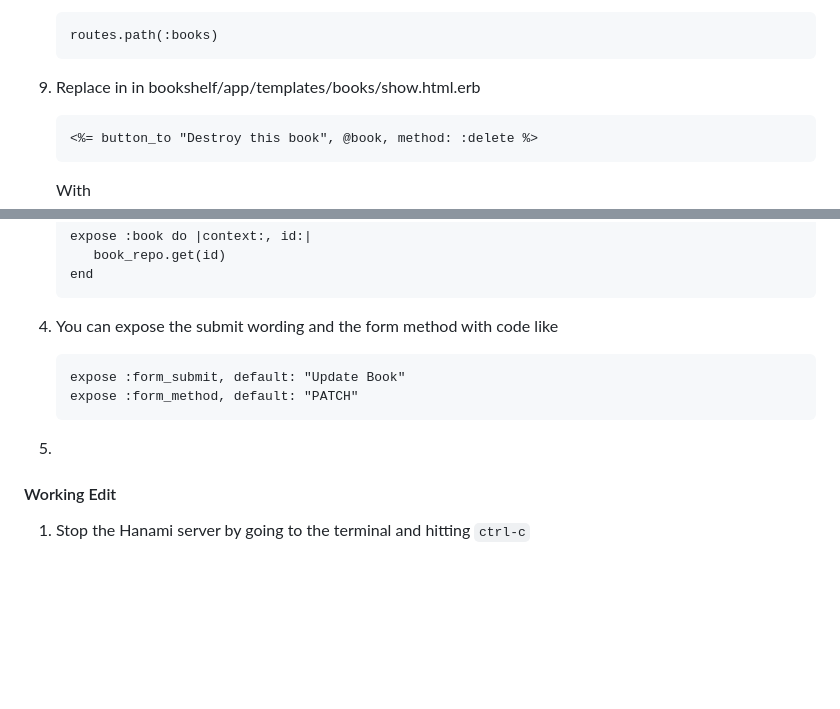
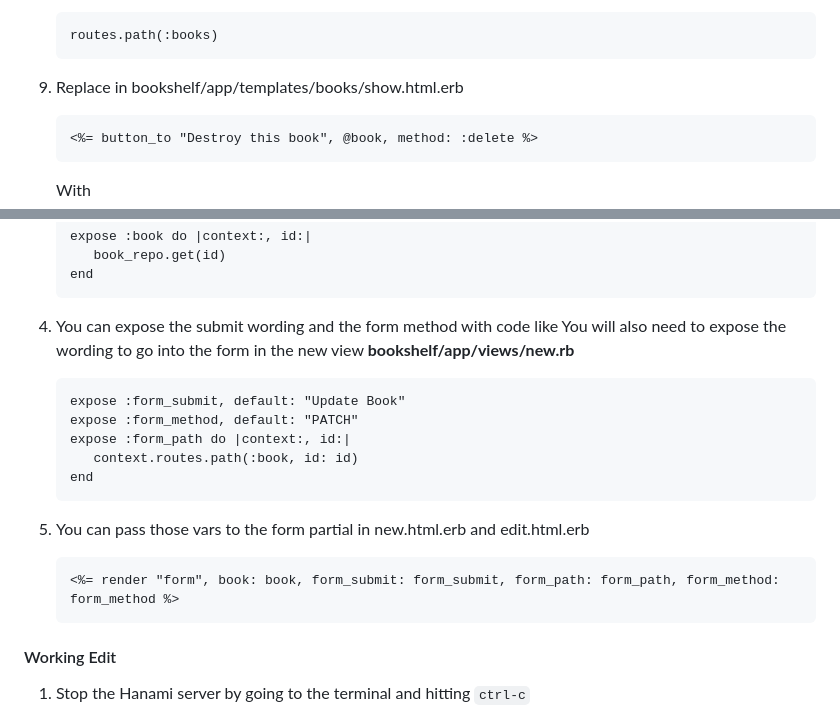
Before and after one commit to carolyncole/rails_to_hanami, a Markdown page: commands-to-copy.md, 2 parts joined by grey strips. Drawn GitHub-style; blank space fills up the shorter version.

````diff
--- a/commands-to-copy.md
+++ b/commands-to-copy.md
@@ -329,7 +329,7 @@
    routes.path(:books)
    ```
 
-1. Replace in in bookshelf/app/templates/books/show.html.erb
+1. Replace in bookshelf/app/templates/books/show.html.erb
    ```
    <%= button_to "Destroy this book", @book, method: :delete %>
    ```
@@ -671,12 +671,19 @@
    ```
 
 1. You can expose the submit wording and the form method with code like
+   You will also need to expose the wording to go into the form in the new view **bookshelf/app/views/new.rb**
    ```
    expose :form_submit, default: "Update Book"
    expose :form_method, default: "PATCH"
+   expose :form_path do |context:, id:|
+      context.routes.path(:book, id: id)
+   end
    ```
 
-1.
+1. You can pass those vars to the form partial in new.html.erb and edit.html.erb
+   ```
+   <%= render "form", book: book, form_submit: form_submit, form_path: form_path, form_method: form_method %>
+   ```
 
 #### Working Edit
 
````
Also changed, not shown: other parts of commands-to-copy.md (+3 -3 lines).
